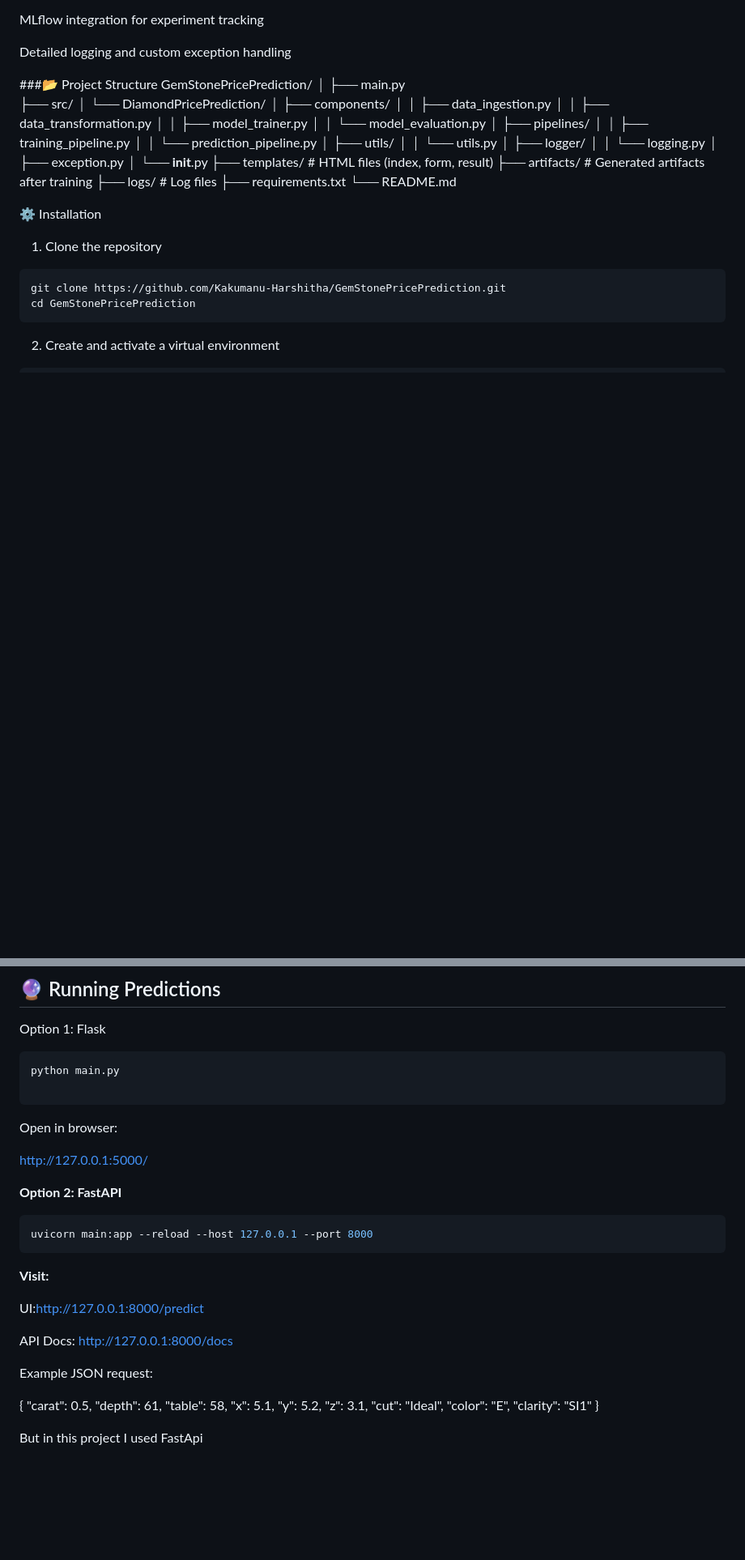
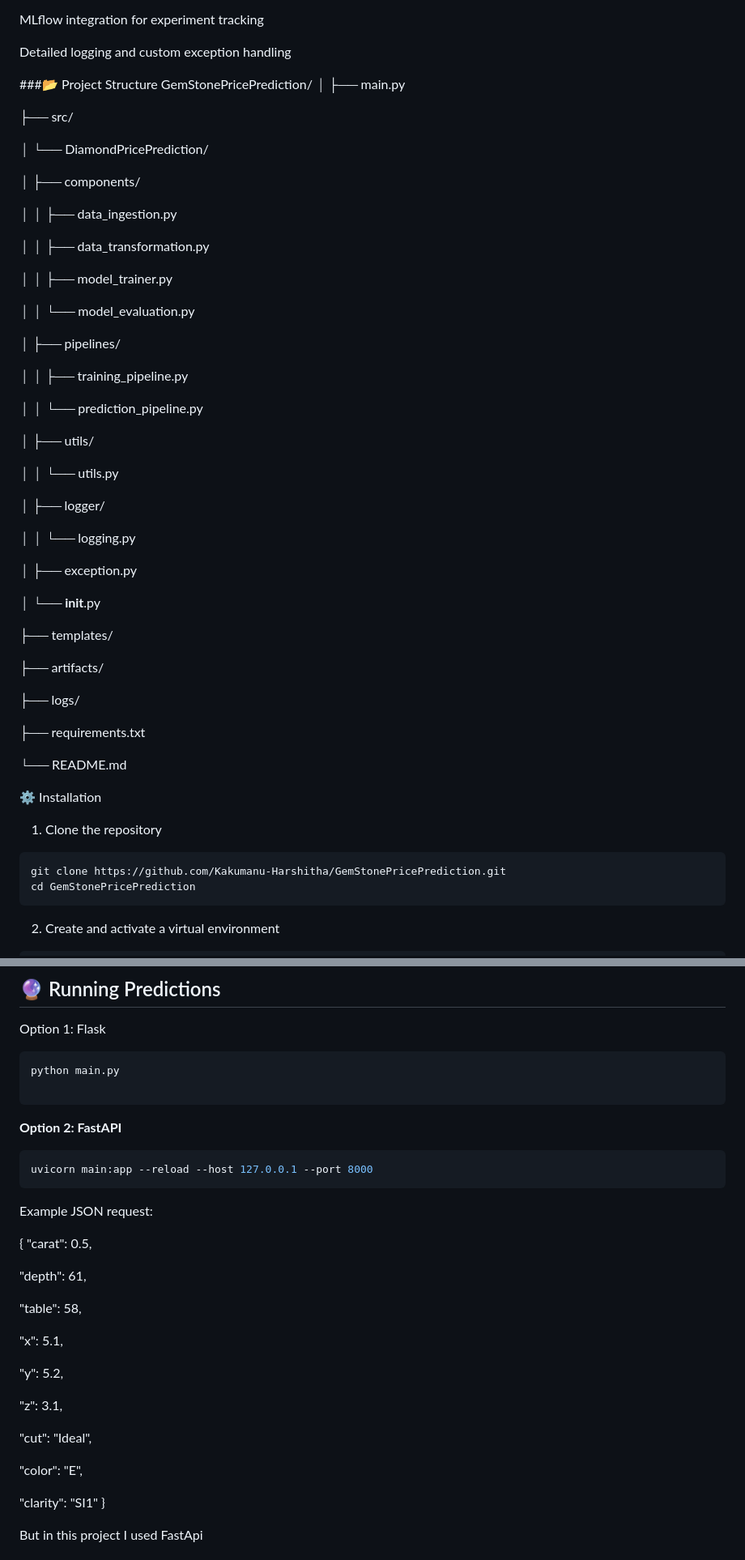
Before and after one commit to Kakumanu-Harshitha/GemStonePricePrediction, a Markdown page: README.md, 2 parts joined by grey strips. Shown at 81% size. Drawn GitHub-style; blank space fills up the shorter version.

Commit message:
readme added

````diff
--- a/README.md
+++ b/README.md
@@ -33,26 +33,47 @@ Detailed logging and custom exception handling
 GemStonePricePrediction/
 │
 ├── main.py
+
 ├── src/
+
 │   └── DiamondPricePrediction/
+
 │       ├── components/
+
 │       │   ├── data_ingestion.py
+
 │       │   ├── data_transformation.py
+
 │       │   ├── model_trainer.py
+
 │       │   └── model_evaluation.py
+
 │       ├── pipelines/
+
 │       │   ├── training_pipeline.py
+
 │       │   └── prediction_pipeline.py
+
 │       ├── utils/
+
 │       │   └── utils.py
+
 │       ├── logger/
+
 │       │   └── logging.py
+
 │       ├── exception.py
+
 │       └── __init__.py
-├── templates/                               # HTML files (index, form, result)
-├── artifacts/                               # Generated artifacts after training
-├── logs/                                     # Log files
+
+├── templates/
+
+├── artifacts/
+
+├── logs/
+
 ├── requirements.txt
+
 └── README.md
 
 ⚙️ Installation
@@ -99,32 +120,32 @@ Option 1: Flask
 python main.py
 
 ```
-Open in browser:
-
-http://127.0.0.1:5000/
 
 **Option 2: FastAPI**
 ```bash
 uvicorn main:app --reload --host 127.0.0.1 --port 8000
 ```
 
-**Visit:**
-
-UI:http://127.0.0.1:8000/predict
-
-API Docs: http://127.0.0.1:8000/docs
 
 Example JSON request:
 
 {
   "carat": 0.5,
+
   "depth": 61,
+
   "table": 58,
+
   "x": 5.1,
+
   "y": 5.2,
+
   "z": 3.1,
+
   "cut": "Ideal",
+
   "color": "E",
+
   "clarity": "SI1"
 }
 
````
Also changed, not shown: other parts of README.md (+1 -1 lines).
